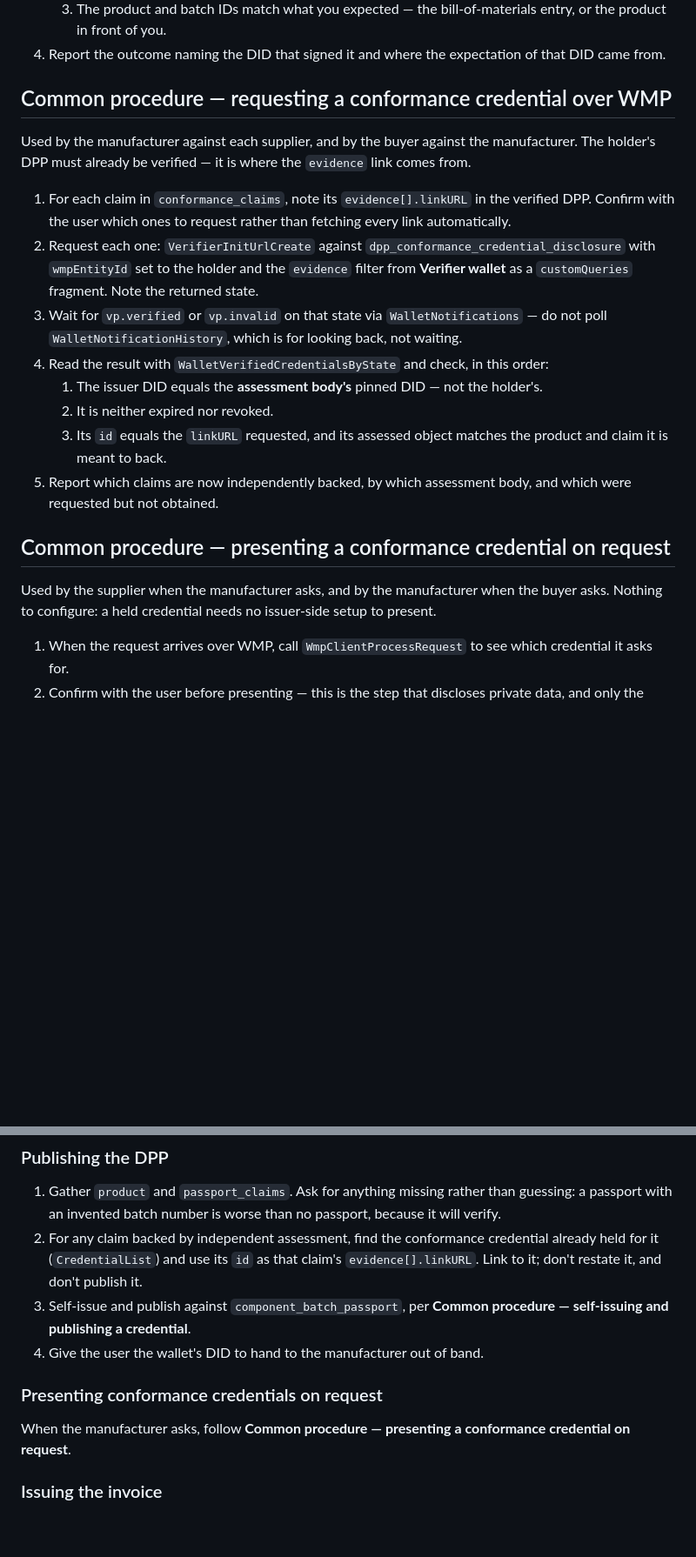
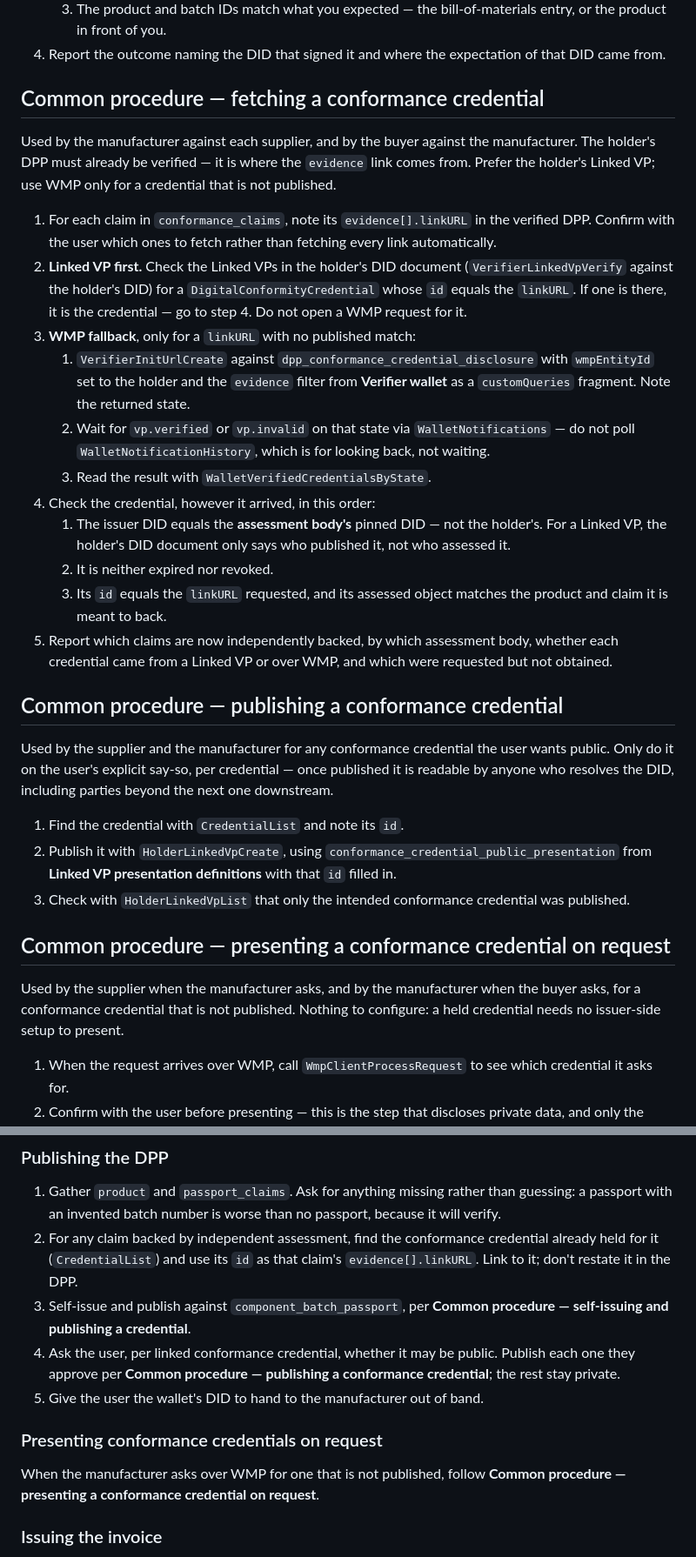
Before and after one commit to triveria-com/nexus-workflow-repository, a Markdown page: workflows/dpp-workflow.md, 2 parts joined by grey strips. Shown at 87% size. GitHub-like rendering; blank space fills up the shorter version.

Commit message:
Update DPP workflow

```diff
--- a/workflows/dpp-workflow.md
+++ b/workflows/dpp-workflow.md
@@ -395,32 +436,52 @@ DPP, its Make records and the supplier DPPs they link to.
 4. Report the outcome naming the DID that signed it and where the expectation of that DID
    came from.
 
-## Common procedure — requesting a conformance credential over WMP
+## Common procedure — fetching a conformance credential
 
 Used by the manufacturer against each supplier, and by the buyer against the manufacturer.
 The holder's DPP must already be verified — it is where the `evidence` link comes from.
+Prefer the holder's Linked VP; use WMP only for a credential that is not published.
 
 1. For each claim in `conformance_claims`, note its `evidence[].linkURL` in the verified
-   DPP. Confirm with the user which ones to request rather than fetching every link
+   DPP. Confirm with the user which ones to fetch rather than fetching every link
    automatically.
-2. Request each one: `VerifierInitUrlCreate` against
-   `dpp_conformance_credential_disclosure` with `wmpEntityId` set to the holder and the
-   `evidence` filter from **Verifier wallet** as a `customQueries` fragment. Note the
-   returned state.
-3. Wait for `vp.verified` or `vp.invalid` on that state via `WalletNotifications` — do not
-   poll `WalletNotificationHistory`, which is for looking back, not waiting.
-4. Read the result with `WalletVerifiedCredentialsByState` and check, in this order:
-   1. The issuer DID equals the **assessment body's** pinned DID — not the holder's.
+2. **Linked VP first.** Check the Linked VPs in the holder's DID document
+   (`VerifierLinkedVpVerify` against the holder's DID) for a `DigitalConformityCredential`
+   whose `id` equals the `linkURL`. If one is there, it is the credential — go to step 4.
+   Do not open a WMP request for it.
+3. **WMP fallback**, only for a `linkURL` with no published match:
+   1. `VerifierInitUrlCreate` against `dpp_conformance_credential_disclosure` with
+      `wmpEntityId` set to the holder and the `evidence` filter from **Verifier wallet** as
+      a `customQueries` fragment. Note the returned state.
+   2. Wait for `vp.verified` or `vp.invalid` on that state via `WalletNotifications` — do
+      not poll `WalletNotificationHistory`, which is for looking back, not waiting.
+   3. Read the result with `WalletVerifiedCredentialsByState`.
+4. Check the credential, however it arrived, in this order:
+   1. The issuer DID equals the **assessment body's** pinned DID — not the holder's. For a
+      Linked VP, the holder's DID document only says who published it, not who assessed it.
    2. It is neither expired nor revoked.
    3. Its `id` equals the `linkURL` requested, and its assessed object matches the product
       and claim it is meant to back.
-5. Report which claims are now independently backed, by which assessment body, and which
-   were requested but not obtained.
+5. Report which claims are now independently backed, by which assessment body, whether each
+   credential came from a Linked VP or over WMP, and which were requested but not obtained.
+
+## Common procedure — publishing a conformance credential
+
+Used by the supplier and the manufacturer for any conformance credential the user wants
+public. Only do it on the user's explicit say-so, per credential — once published it is
+readable by anyone who resolves the DID, including parties beyond the next one downstream.
+
+1. Find the credential with `CredentialList` and note its `id`.
+2. Publish it with `HolderLinkedVpCreate`, using `conformance_credential_public_presentation`
+   from **Linked VP presentation definitions** with that `id` filled in.
+3. Check with `HolderLinkedVpList` that only the intended conformance credential was
+   published.
 
 ## Common procedure — presenting a conformance credential on request
 
 Used by the supplier when the manufacturer asks, and by the manufacturer when the buyer
-asks. Nothing to configure: a held credential needs no issuer-side setup to present.
+asks, for a conformance credential that is not published. Nothing to configure: a held
+credential needs no issuer-side setup to present.
 
 1. When the request arrives over WMP, call `WmpClientProcessRequest` to see which
    credential it asks for.
@@ -436,15 +497,18 @@ asks. Nothing to configure: a held credential needs no issuer-side setup to pres
    passport with an invented batch number is worse than no passport, because it will verify.
 2. For any claim backed by independent assessment, find the conformance credential already
    held for it (`CredentialList`) and use its `id` as that claim's `evidence[].linkURL`.
-   Link to it; don't restate it, and don't publish it.
+   Link to it; don't restate it in the DPP.
 3. Self-issue and publish against `component_batch_passport`, per **Common procedure —
    self-issuing and publishing a credential**.
-4. Give the user the wallet's DID to hand to the manufacturer out of band.
+4. Ask the user, per linked conformance credential, whether it may be public. Publish each
+   one they approve per **Common procedure — publishing a conformance credential**; the
+   rest stay private.
+5. Give the user the wallet's DID to hand to the manufacturer out of band.
 
 ### Presenting conformance credentials on request
 
-When the manufacturer asks, follow **Common procedure — presenting a conformance
-credential on request**.
+When the manufacturer asks over WMP for one that is not published, follow **Common
+procedure — presenting a conformance credential on request**.
 
 ### Issuing the invoice
 
```
Also changed, not shown: other parts of workflows/dpp-workflow.md (+112 -56 lines).
